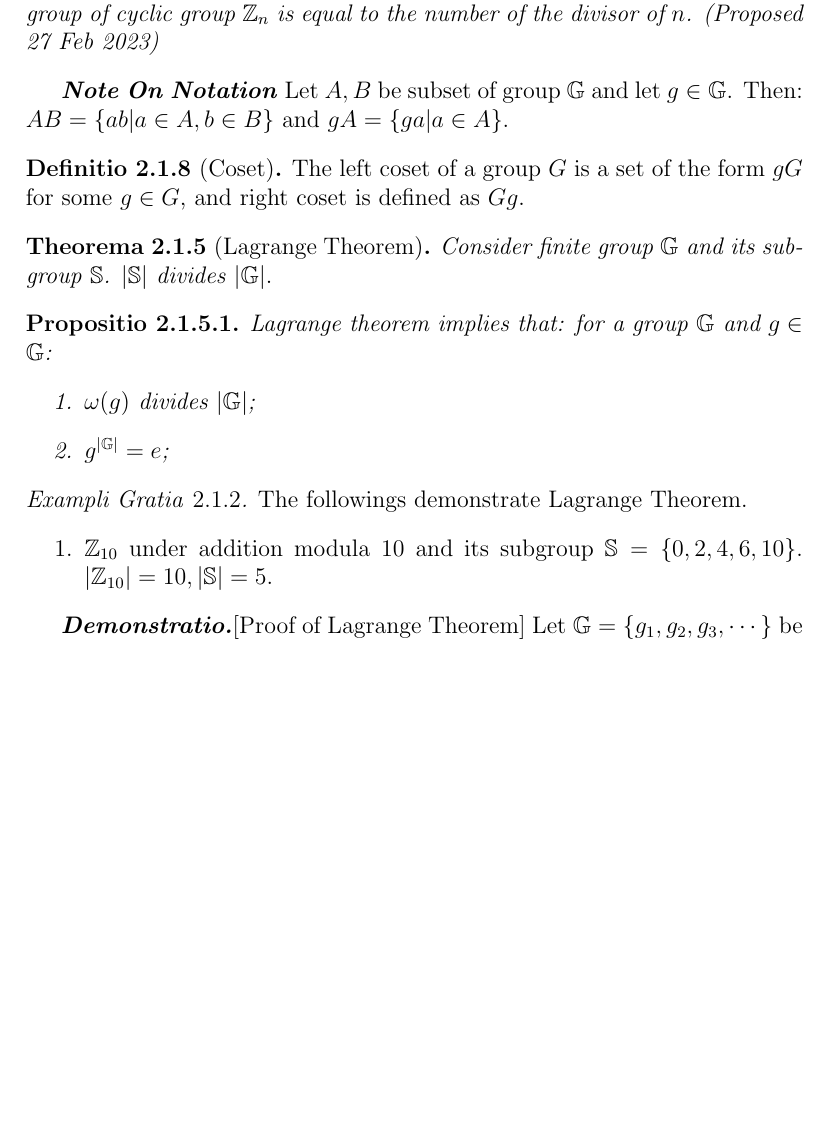
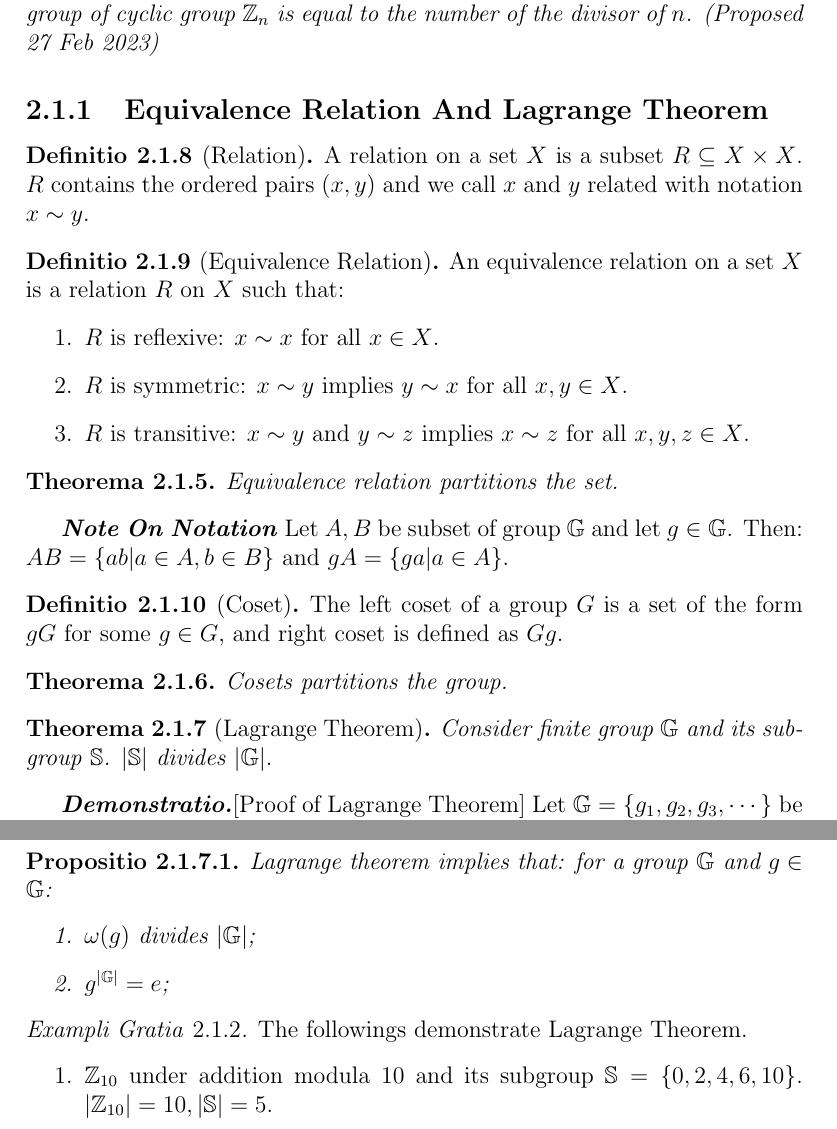
Before and after one commit to harryhanYuhao/math, a LaTeX thesis (2022-3/fpm/note/note.tex, which reads 2022-3/fpm/note/algebra/groupDefinition.tex): part of page 17 of 26 before the commit and two parts of pages 17 and 18 of 26 after it, the two joined at a grey line, cut so that both start at the same text, the shorter picture padded with empty space. Compiled offline with pdfLaTeX.

Commit message:
equivalence relation

```diff
--- a/2022-3/fpm/note/algebra/groupDefinition.tex
+++ b/2022-3/fpm/note/algebra/groupDefinition.tex
@@ -128,6 +128,25 @@ An example of cyclic group is $\mathbb{Z}_n$. (Integer under modular $n$ additio
 \end{proposition}
 
 
+\subsection{Equivalence Relation And Lagrange Theorem}
+
+\begin{definition}[Relation]\label{def:relation}
+	A relation on a set $X$ is a subset $R \subseteq X\times X$. $R$ contains the ordered pairs $(x,y)$ and we call $x$ and $y$ related with notation $x \sim y$.
+\end{definition}
+
+\begin{definition}[Equivalence Relation]
+An equivalence relation on a set $X$ is a relation $R$ on $X$ such that:
+\begin{enumerate}
+\item $R$ is reflexive: $x \sim x$ for all $x \in X$.
+\item $R$ is symmetric: $x \sim y$ implies $y \sim x$ for all $x,y \in X$.
+\item $R$ is transitive: $x \sim y$ and $y \sim z$ implies $x \sim z$ for all $x,y,z \in X$.
+\end{enumerate}
+\end{definition}
+
+\begin{theorem}
+	Equivalence relation partitions the set.
+\end{theorem}
+
 \emph{Note On Notation}
 Let $A, B$ be subset of group $\bb{G}$ and let $g \in \bb{G}$. Then:
 $AB = \{ab|a\in A, b\in B\}$ and $gA = \{ga|a\in A\}$.
@@ -136,26 +155,14 @@ $AB = \{ab|a\in A, b\in B\}$ and $gA = \{ga|a\in A\}$.
 	The left coset of a group $G$ is a set of the form $gG$ for some $g\in G$, and right coset is defined as $Gg$.
 \end{definition}
 
+\begin{theorem}
+Cosets partitions the group.
+\end{theorem}
+
 \begin{theorem}[Lagrange Theorem]
 Consider finite group $\mathbb{G}$ and its subgroup $\mathbb{S}$. $|\mathbb{S}|$ divides $|\mathbb{G}|.$
 \end{theorem}
 
-\begin{proposition}
-Lagrange theorem implies that:
-for a group $\mathbb{G}$ and $g \in \mathbb{G}$:
-\begin{enumerate}
-	\item $\omega (g)$ divides $|\mathbb{G}|$;
-	\item $g^{|\mathbb{G}|}=e$;
-\end{enumerate}
-\end{proposition}
-
-\begin{example}
-	The followings demonstrate Lagrange Theorem.
-	\begin{enumerate}
-		\item $\mathbb{Z}_{10}$ under addition modula 10 and its subgroup $\mathbb{S} = \{0,2,4,6,10\}$.
-		$|\mathbb{Z}_{10}|=10, |\mathbb{S}|=5$.
-	\end{enumerate}
-\end{example}
 \begin{proof}[Proof of Lagrange Theorem]
 	Let $\mathbb{G}=\{g_1, g_2, g_3, \cdots \}$ be a group and $\mathbb{S}= \{s_0, s_1, s_2, \cdots\}$(let $s_0=e$) be its subgroup.
 	If $\mathbb{S}=\mathbb{G},$ we are done. If not, sine detrimento universalitatis(without loss of generality), let  $g_i \notin \mathbb{S}$.
@@ -188,6 +195,25 @@ for a group $\mathbb{G}$ and $g \in \mathbb{G}$:
 	If not, we can constuct more disjoined sets $\mathbb{D}_3, \mathbb{D}_4, \cdots \mathbb{D}_n$ until the union of them and $\mathbb{S}$ forms $\mathbb{G}$. This can always be done as $\mathbb{G}$ is finite, and will have an order of $(n+1)\cdot |\mathbb{S}|. $
 \end{proof}
 
+\begin{proposition}
+Lagrange theorem implies that:
+for a group $\mathbb{G}$ and $g \in \mathbb{G}$:
+\begin{enumerate}
+	\item $\omega (g)$ divides $|\mathbb{G}|$;
+	\item $g^{|\mathbb{G}|}=e$;
+\end{enumerate}
+\end{proposition}
+
+\begin{example}
+	The followings demonstrate Lagrange Theorem.
+	\begin{enumerate}
+		\item $\mathbb{Z}_{10}$ under addition modula 10 and its subgroup $\mathbb{S} = \{0,2,4,6,10\}$.
+		$|\mathbb{Z}_{10}|=10, |\mathbb{S}|=5$.
+	\end{enumerate}
+\end{example}
+
+
+
 \begin{proposition}[Some Application of Lagrange Theorem]\label{prop:Applic_lagrange}
 	\
 \begin{enumerate}
```
Also changed, not shown: 2022-3/fpm/note/appendix/appendix.tex (+2 -3 lines).
